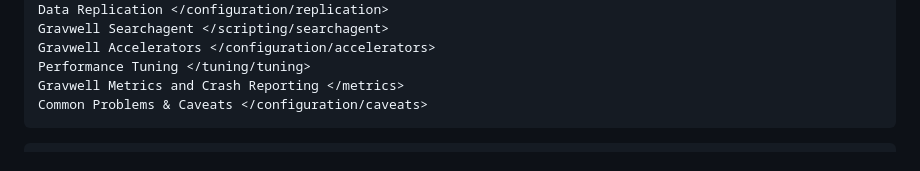
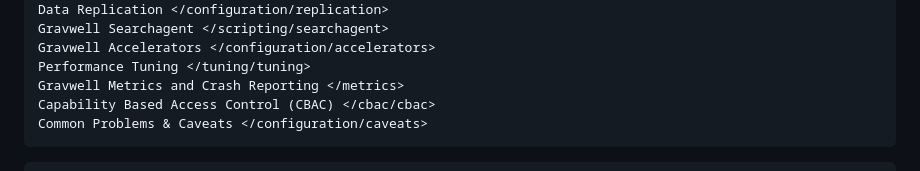
Before and after one commit to gravwell/wiki, a Markdown page: architecture/architecture.md, the part around the change. Drawn GitHub-style.

Commit message:
add cbac documentation

````diff
--- a/architecture/architecture.md
+++ b/architecture/architecture.md
@@ -33,6 +33,7 @@ Gravwell Searchagent </scripting/searchagent>
 Gravwell Accelerators </configuration/accelerators>
 Performance Tuning </tuning/tuning>
 Gravwell Metrics and Crash Reporting </metrics>
+Capability Based Access Control (CBAC) </cbac/cbac>
 Common Problems & Caveats </configuration/caveats>
 ```
 
````
Also changed, not shown: cbac/cbac.md (added, +113 -0 lines), cbac/cbac_menu.png (added), cbac/cbac_user.png (added).
